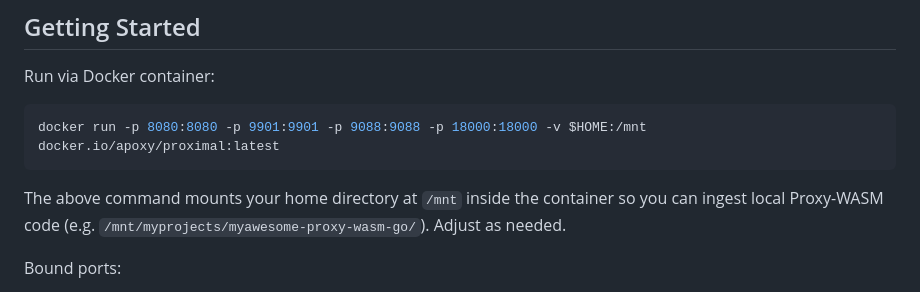
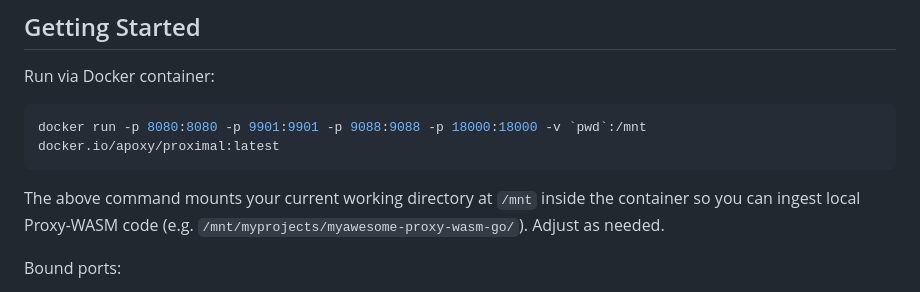
Before and after one commit to apoxy-dev/proximal, a Markdown page: README.md, the part around the change. GitHub-like rendering.

Commit message:
Update README.md
work dir not home dir

````diff
--- a/README.md
+++ b/README.md
@@ -64,10 +64,10 @@ the developer experience for WASM and Proxy-WASM has been a little rough around
 Run via Docker container:
 
 ```shell
-docker run -p 8080:8080 -p 9901:9901 -p 9088:9088 -p 18000:18000 -v $HOME:/mnt docker.io/apoxy/proximal:latest
+docker run -p 8080:8080 -p 9901:9901 -p 9088:9088 -p 18000:18000 -v `pwd`:/mnt docker.io/apoxy/proximal:latest
 ```
 
-The above command mounts your home directory at `/mnt` inside the container so you can ingest local
+The above command mounts your current working directory at `/mnt` inside the container so you can ingest local
 Proxy-WASM code (e.g. `/mnt/myprojects/myawesome-proxy-wasm-go/`). Adjust as needed.
 
 Bound ports:
````
